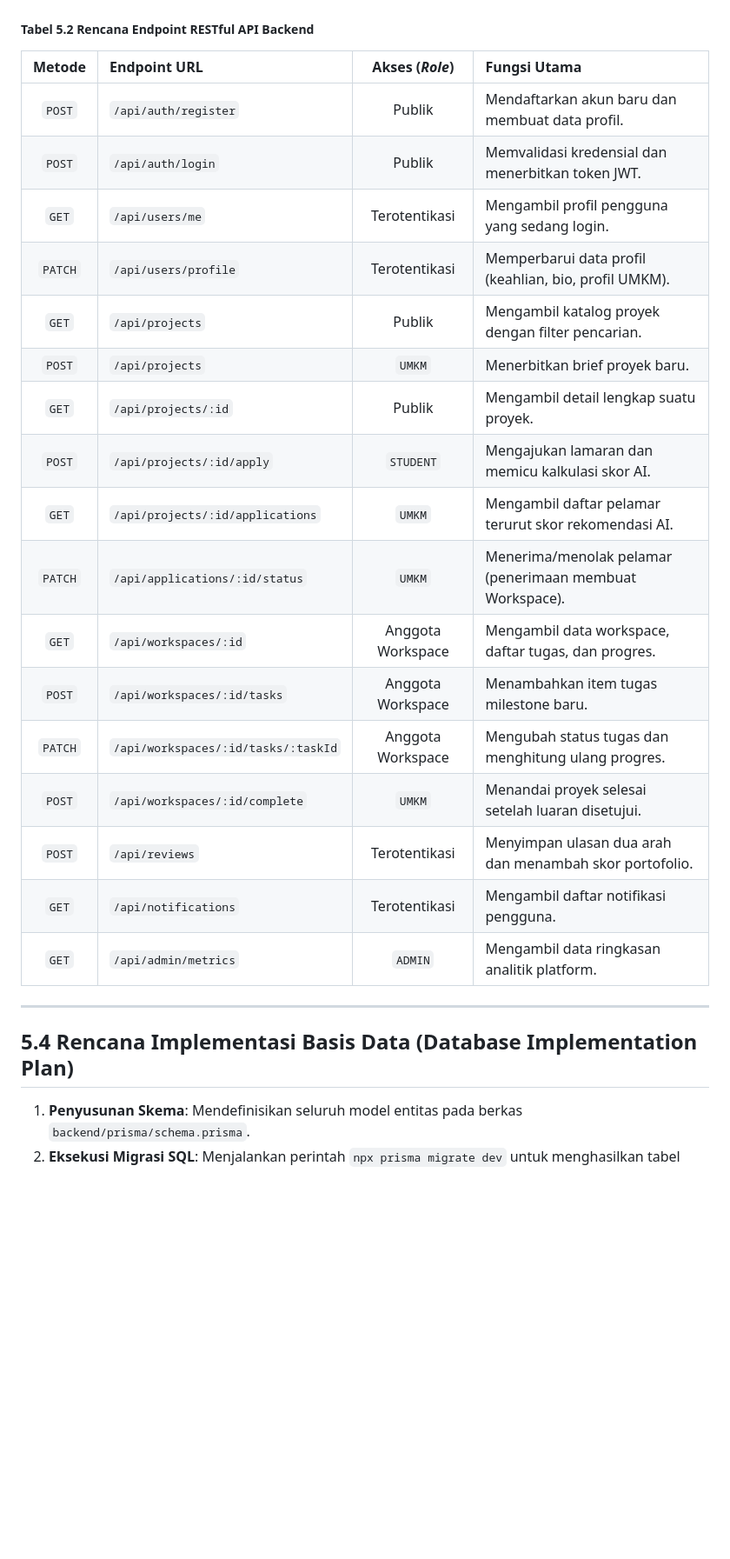
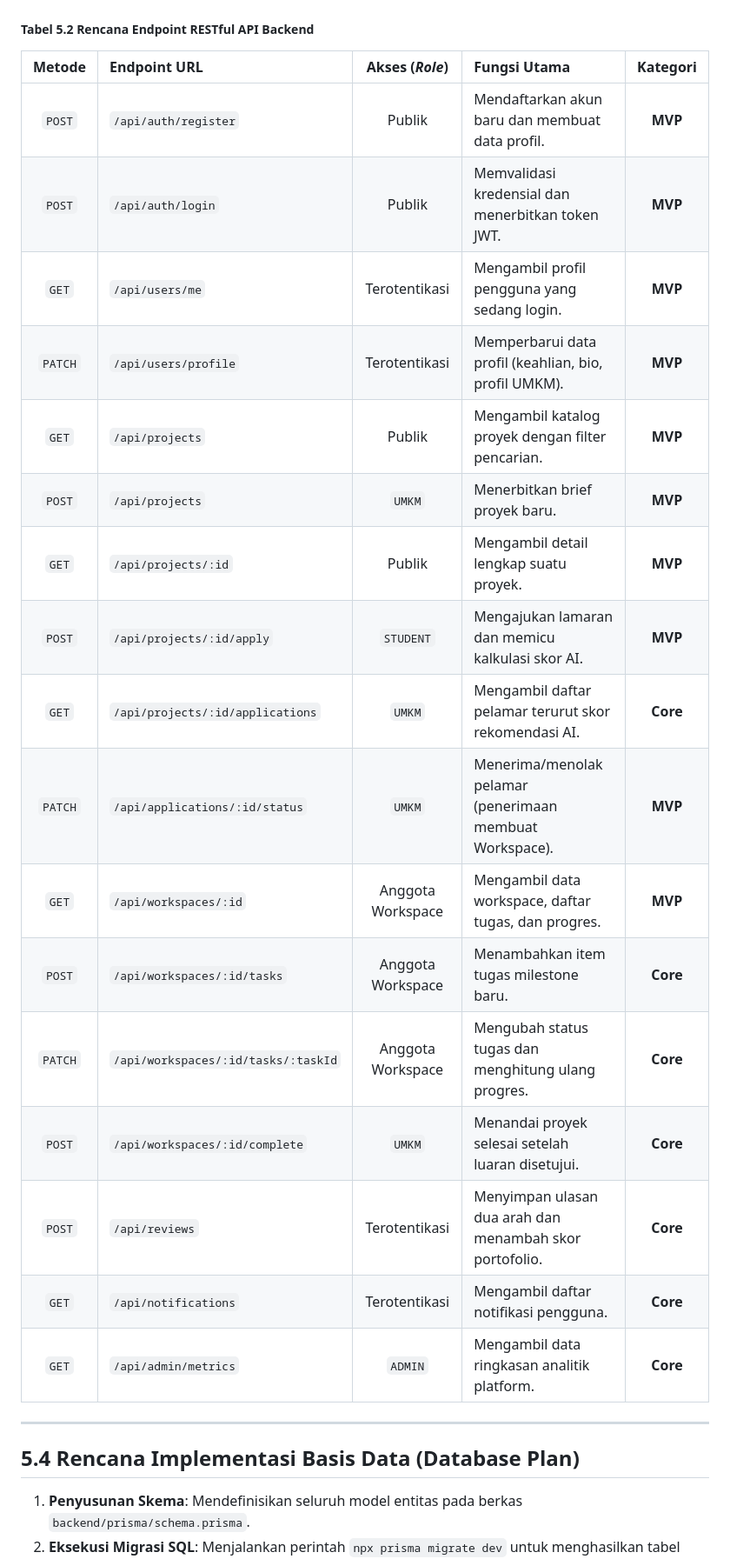
Before and after one commit to Dhafin-dev/SkillBridge, a Markdown page: docs/SOFTWARE_DEVELOPMENT_PLANNING_DOCUMENT.md, the part around one of its changes. Shown at 87% size. Drawn GitHub-style; blank space fills up the shorter version.

```diff
--- a/docs/SOFTWARE_DEVELOPMENT_PLANNING_DOCUMENT.md
+++ b/docs/SOFTWARE_DEVELOPMENT_PLANNING_DOCUMENT.md
@@ -831,28 +850,28 @@ Pengembangan antarmuka dibagi menjadi tahapan pembuatan komponen:
 
 ##### Tabel 5.2 Rencana Endpoint RESTful API Backend
-| Metode | Endpoint URL | Akses (*Role*) | Fungsi Utama |
-| :---: | :--- | :---: | :--- |
-| `POST` | `/api/auth/register` | Publik | Mendaftarkan akun baru dan membuat data profil. |
-| `POST` | `/api/auth/login` | Publik | Memvalidasi kredensial dan menerbitkan token JWT. |
-| `GET` | `/api/users/me` | Terotentikasi | Mengambil profil pengguna yang sedang login. |
-| `PATCH`| `/api/users/profile` | Terotentikasi | Memperbarui data profil (keahlian, bio, profil UMKM). |
-| `GET` | `/api/projects` | Publik | Mengambil katalog proyek dengan filter pencarian. |
-| `POST` | `/api/projects` | `UMKM` | Menerbitkan brief proyek baru. |
-| `GET` | `/api/projects/:id` | Publik | Mengambil detail lengkap suatu proyek. |
-| `POST` | `/api/projects/:id/apply` | `STUDENT` | Mengajukan lamaran dan memicu kalkulasi skor AI. |
-| `GET` | `/api/projects/:id/applications`| `UMKM` | Mengambil daftar pelamar terurut skor rekomendasi AI. |
-| `PATCH`| `/api/applications/:id/status` | `UMKM` | Menerima/menolak pelamar (penerimaan membuat Workspace). |
-| `GET` | `/api/workspaces/:id` | Anggota Workspace | Mengambil data workspace, daftar tugas, dan progres. |
-| `POST` | `/api/workspaces/:id/tasks` | Anggota Workspace | Menambahkan item tugas milestone baru. |
-| `PATCH`| `/api/workspaces/:id/tasks/:taskId`| Anggota Workspace| Mengubah status tugas dan menghitung ulang progres. |
-| `POST` | `/api/workspaces/:id/complete`| `UMKM` | Menandai proyek selesai setelah luaran disetujui. |
-| `POST` | `/api/reviews` | Terotentikasi | Menyimpan ulasan dua arah dan menambah skor portofolio. |
-| `GET` | `/api/notifications` | Terotentikasi | Mengambil daftar notifikasi pengguna. |
-| `GET` | `/api/admin/metrics` | `ADMIN` | Mengambil data ringkasan analitik platform. |
+| Metode | Endpoint URL | Akses (*Role*) | Fungsi Utama | Kategori |
+| :---: | :--- | :---: | :--- | :---: |
+| `POST` | `/api/auth/register` | Publik | Mendaftarkan akun baru dan membuat data profil. | **MVP** |
+| `POST` | `/api/auth/login` | Publik | Memvalidasi kredensial dan menerbitkan token JWT. | **MVP** |
+| `GET` | `/api/users/me` | Terotentikasi | Mengambil profil pengguna yang sedang login. | **MVP** |
+| `PATCH`| `/api/users/profile` | Terotentikasi | Memperbarui data profil (keahlian, bio, profil UMKM). | **MVP** |
+| `GET` | `/api/projects` | Publik | Mengambil katalog proyek dengan filter pencarian. | **MVP** |
+| `POST` | `/api/projects` | `UMKM` | Menerbitkan brief proyek baru. | **MVP** |
+| `GET` | `/api/projects/:id` | Publik | Mengambil detail lengkap suatu proyek. | **MVP** |
+| `POST` | `/api/projects/:id/apply` | `STUDENT` | Mengajukan lamaran dan memicu kalkulasi skor AI. | **MVP** |
+| `GET` | `/api/projects/:id/applications`| `UMKM` | Mengambil daftar pelamar terurut skor rekomendasi AI. | **Core** |
+| `PATCH`| `/api/applications/:id/status` | `UMKM` | Menerima/menolak pelamar (penerimaan membuat Workspace). | **MVP** |
+| `GET` | `/api/workspaces/:id` | Anggota Workspace | Mengambil data workspace, daftar tugas, dan progres. | **MVP** |
+| `POST` | `/api/workspaces/:id/tasks` | Anggota Workspace | Menambahkan item tugas milestone baru. | **Core** |
+| `PATCH`| `/api/workspaces/:id/tasks/:taskId`| Anggota Workspace| Mengubah status tugas dan menghitung ulang progres. | **Core** |
+| `POST` | `/api/workspaces/:id/complete`| `UMKM` | Menandai proyek selesai setelah luaran disetujui. | **Core** |
+| `POST` | `/api/reviews` | Terotentikasi | Menyimpan ulasan dua arah dan menambah skor portofolio. | **Core** |
+| `GET` | `/api/notifications` | Terotentikasi | Mengambil daftar notifikasi pengguna. | **Core** |
+| `GET` | `/api/admin/metrics` | `ADMIN` | Mengambil data ringkasan analitik platform. | **Core** |
 
 ---
 
-## 5.4 Rencana Implementasi Basis Data (Database Implementation Plan)
+## 5.4 Rencana Implementasi Basis Data (Database Plan)
 1. **Penyusunan Skema**: Mendefinisikan seluruh model entitas pada berkas `backend/prisma/schema.prisma`.
 2. **Eksekusi Migrasi SQL**: Menjalankan perintah `npx prisma migrate dev` untuk menghasilkan tabel pada basis data MySQL lokal.
 3. **Penyemaian Data Awal (*Seeding*)**: Menyusun skrip `backend/prisma/seed.ts` untuk mengisi data kategori standar (Web Development, Mobile App, UI/UX Design, Branding, Digital Marketing) serta akun contoh untuk pengujian.
```
Also changed, not shown: other parts of docs/SOFTWARE_DEVELOPMENT_PLANNING_DOCUMENT.md (+176 -157 lines).
